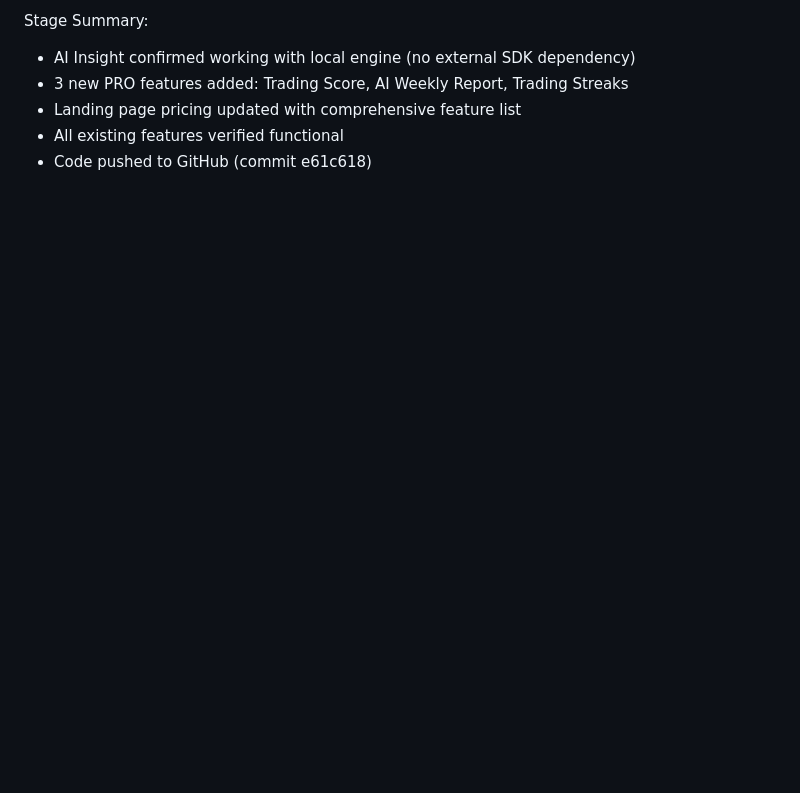
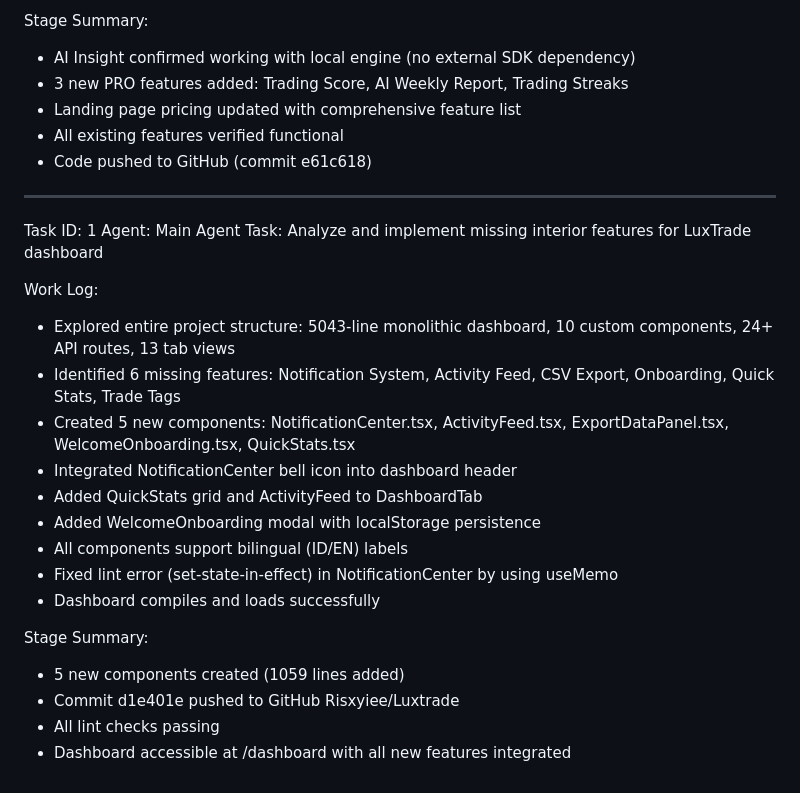
Before and after one commit to Risxyiee/Luxtrade, a Markdown page: worklog.md, the part around the change. GitHub-like rendering; blank space fills up the shorter version.

Commit message:
e2bcadac-885e-4cef-8cfd-efa607b10582

```diff
--- a/worklog.md
+++ b/worklog.md
@@ -91,3 +91,24 @@ Stage Summary:
 - Landing page pricing updated with comprehensive feature list
 - All existing features verified functional
 - Code pushed to GitHub (commit e61c618)
+---
+Task ID: 1
+Agent: Main Agent
+Task: Analyze and implement missing interior features for LuxTrade dashboard
+
+Work Log:
+- Explored entire project structure: 5043-line monolithic dashboard, 10 custom components, 24+ API routes, 13 tab views
+- Identified 6 missing features: Notification System, Activity Feed, CSV Export, Onboarding, Quick Stats, Trade Tags
+- Created 5 new components: NotificationCenter.tsx, ActivityFeed.tsx, ExportDataPanel.tsx, WelcomeOnboarding.tsx, QuickStats.tsx
+- Integrated NotificationCenter bell icon into dashboard header
+- Added QuickStats grid and ActivityFeed to DashboardTab
+- Added WelcomeOnboarding modal with localStorage persistence
+- All components support bilingual (ID/EN) labels
+- Fixed lint error (set-state-in-effect) in NotificationCenter by using useMemo
+- Dashboard compiles and loads successfully
+
+Stage Summary:
+- 5 new components created (1059 lines added)
+- Commit d1e401e pushed to GitHub Risxyiee/Luxtrade
+- All lint checks passing
+- Dashboard accessible at /dashboard with all new features integrated
```
